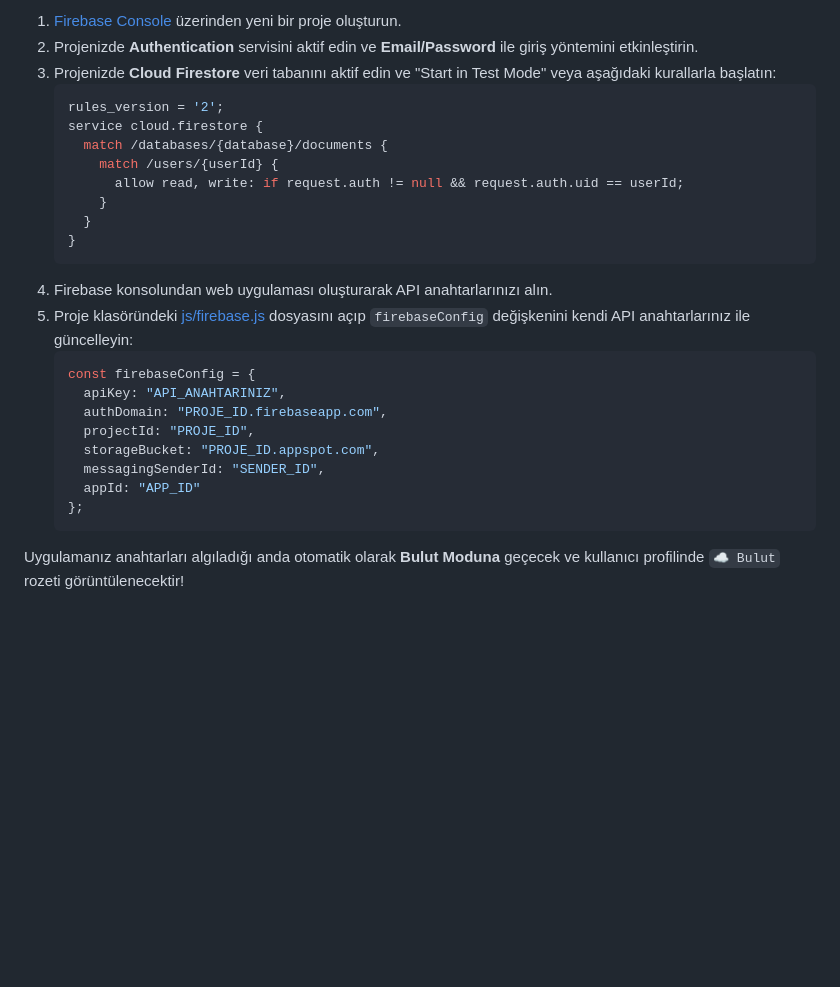
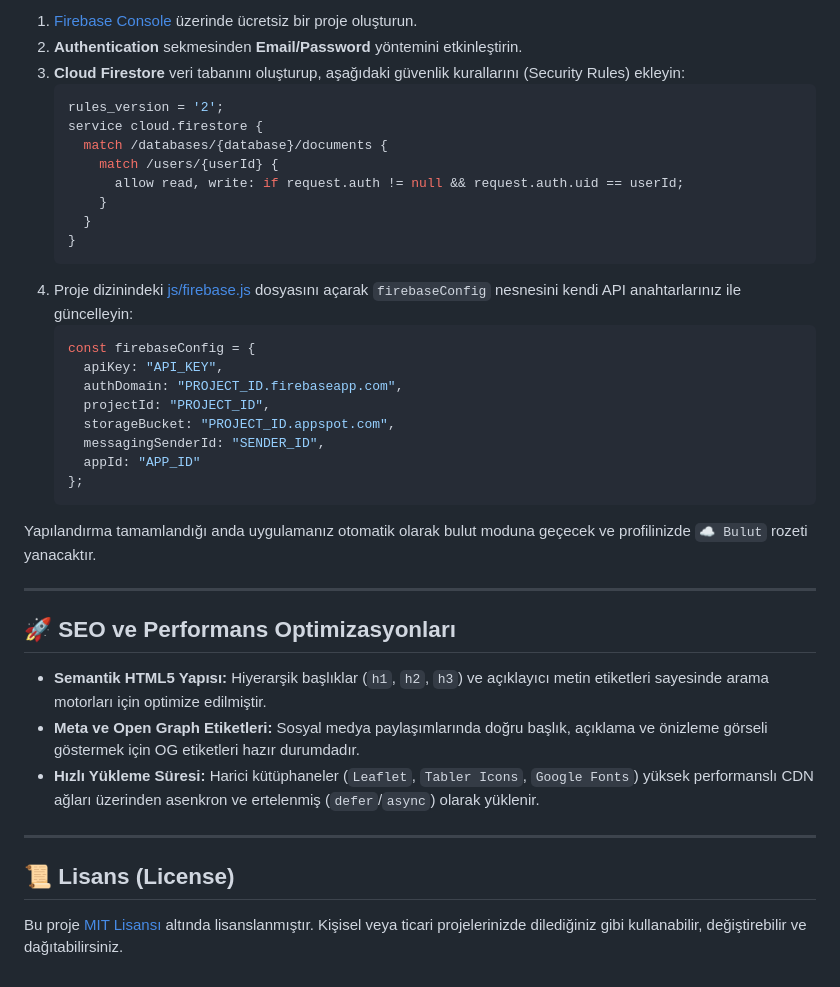
Before and after one commit to Nalende/rotagram, a Markdown page: README.md, the part around one of its changes. Drawn GitHub-style; blank space fills up the shorter version.

````diff
--- a/README.md
+++ b/README.md
@@ -49,27 +58,41 @@ Rotagram, Firebase yapılandırılmadığında tamamen çevrimdışı ve tarayı
 
-1. [Firebase Console](https://console.firebase.google.com/) üzerinden yeni bir proje oluşturun.
-2. Projenizde **Authentication** servisini aktif edin ve **Email/Password** ile giriş yöntemini etkinleştirin.
-3. Projenizde **Cloud Firestore** veri tabanını aktif edin ve "Start in Test Mode" veya aşağıdaki kurallarla başlatın:
-   ```javascript
-   rules_version = '2';
-   service cloud.firestore {
-     match /databases/{database}/documents {
-       match /users/{userId} {
-         allow read, write: if request.auth != null && request.auth.uid == userId;
-       }
-     }
-   }
-   ```
-4. Firebase konsolundan web uygulaması oluşturarak API anahtarlarınızı alın.
-5. Proje klasöründeki [js/firebase.js](file:///C:/Users/muhammed.emin/Downloads/aaaaa/js/firebase.js) dosyasını açıp `firebaseConfig` değişkenini kendi API anahtarlarınız ile güncelleyin:
-   ```javascript
-   const firebaseConfig = {
-     apiKey: "API_ANAHTARINIZ",
-     authDomain: "PROJE_ID.firebaseapp.com",
-     projectId: "PROJE_ID",
-     storageBucket: "PROJE_ID.appspot.com",
-     messagingSenderId: "SENDER_ID",
-     appId: "APP_ID"
-   };
-   ```
-Uygulamanız anahtarları algıladığı anda otomatik olarak **Bulut Moduna** geçecek ve kullanıcı profilinde `☁️ Bulut` rozeti görüntülenecektir!
+1.  [Firebase Console](https://console.firebase.google.com/) üzerinde ücretsiz bir proje oluşturun.
+2.  **Authentication** sekmesinden **Email/Password** yöntemini etkinleştirin.
+3.  **Cloud Firestore** veri tabanını oluşturup, aşağıdaki güvenlik kurallarını (Security Rules) ekleyin:
+    ```javascript
+    rules_version = '2';
+    service cloud.firestore {
+      match /databases/{database}/documents {
+        match /users/{userId} {
+          allow read, write: if request.auth != null && request.auth.uid == userId;
+        }
+      }
+    }
+    ```
+4.  Proje dizinindeki [js/firebase.js](file:///C:/Users/muhammed.emin/Downloads/aaaaa/js/firebase.js) dosyasını açarak `firebaseConfig` nesnesini kendi API anahtarlarınız ile güncelleyin:
+    ```javascript
+    const firebaseConfig = {
+      apiKey: "API_KEY",
+      authDomain: "PROJECT_ID.firebaseapp.com",
+      projectId: "PROJECT_ID",
+      storageBucket: "PROJECT_ID.appspot.com",
+      messagingSenderId: "SENDER_ID",
+      appId: "APP_ID"
+    };
+    ```
+
+Yapılandırma tamamlandığı anda uygulamanız otomatik olarak bulut moduna geçecek ve profilinizde `☁️ Bulut` rozeti yanacaktır.
+
+---
+
+## 🚀 SEO ve Performans Optimizasyonları
+
+*   **Semantik HTML5 Yapısı:** Hiyerarşik başlıklar (`h1`, `h2`, `h3`) ve açıklayıcı metin etiketleri sayesinde arama motorları için optimize edilmiştir.
+*   **Meta ve Open Graph Etiketleri:** Sosyal medya paylaşımlarında doğru başlık, açıklama ve önizleme görseli göstermek için OG etiketleri hazır durumdadır.
+*   **Hızlı Yükleme Süresi:** Harici kütüphaneler (`Leaflet`, `Tabler Icons`, `Google Fonts`) yüksek performanslı CDN ağları üzerinden asenkron ve ertelenmiş (`defer`/`async`) olarak yüklenir.
+
+---
+
+## 📜 Lisans (License)
+
+Bu proje [MIT Lisansı](LICENSE) altında lisanslanmıştır. Kişisel veya ticari projelerinizde dilediğiniz gibi kullanabilir, değiştirebilir ve dağıtabilirsiniz.
````
Also changed, not shown: other parts of README.md (+39 -30 lines).
